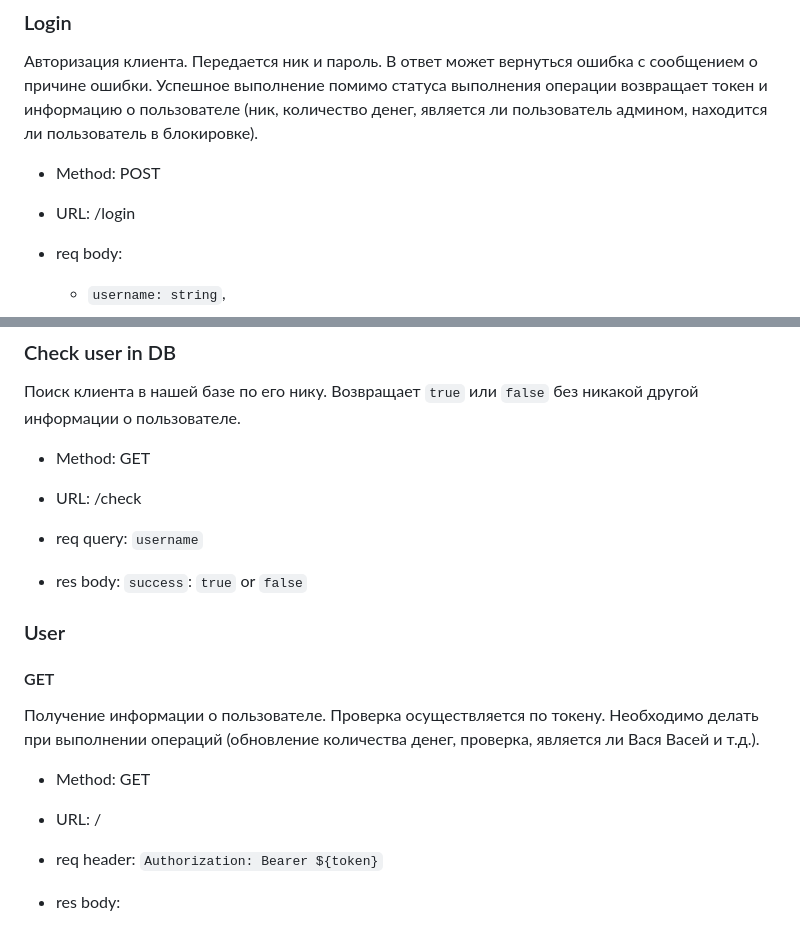
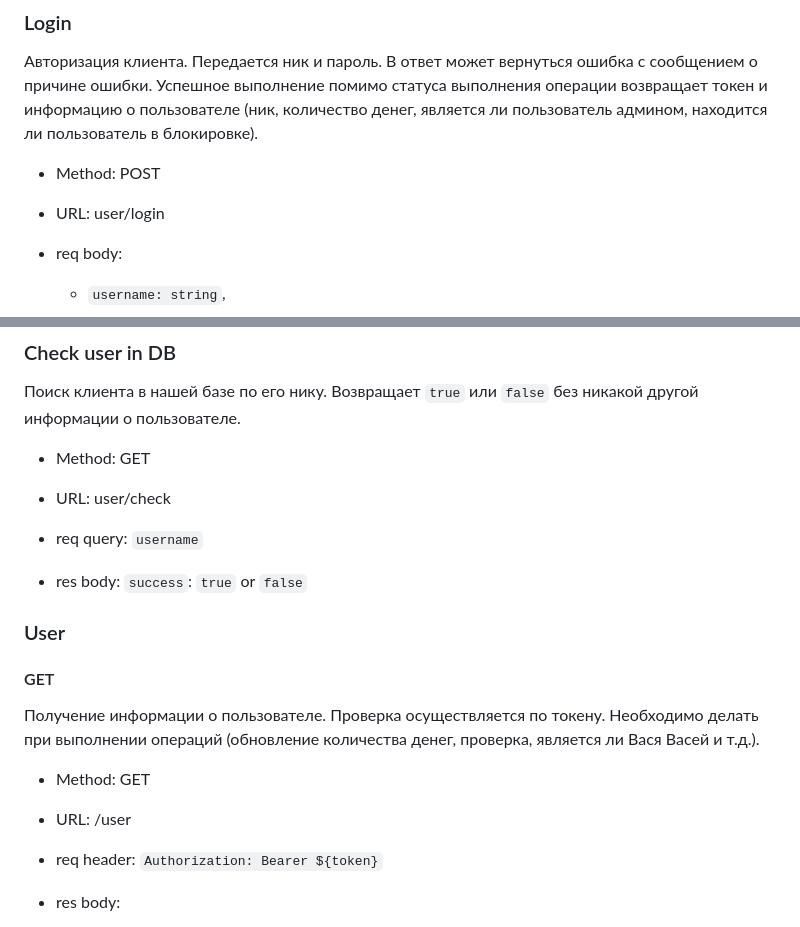
Before and after one commit to kkolite/Internet-Bank-Server, a Markdown page: README.md, 2 parts joined by grey strips. Rendered like a GitHub page.

```diff
--- a/README.md
+++ b/README.md
@@ -31,7 +31,7 @@
 Авторизация клиента. Передается ник и пароль. В ответ может вернуться ошибка с сообщением о причине ошибки. Успешное выполнение помимо статуса выполнения операции возвращает токен и информацию о пользователе (ник, количество денег, является ли пользователь админом, находится ли пользователь в блокировке).
 
 - Method: POST
-- URL: /login
+- URL: user/login
 
 - req body:
     - `username: string`,
@@ -60,7 +60,7 @@
 Поиск клиента в нашей базе по его нику. Возвращает `true` или `false` без никакой другой информации о пользователе.
 
 - Method: GET
-- URL: /check
+- URL: user/check
 
 - req query: `username`
 
@@ -73,7 +73,7 @@
 Получение информации о пользователе. Проверка осуществляется по токену. Необходимо делать при выполнении операций (обновление количества денег, проверка, является ли Вася Васей и т.д.).
 
 - Method: GET
-- URL: /
+- URL: /user
 
 - req header: `Authorization: Bearer ${token}`
 
```
Also changed, not shown: other parts of README.md (+30 -5 lines).
